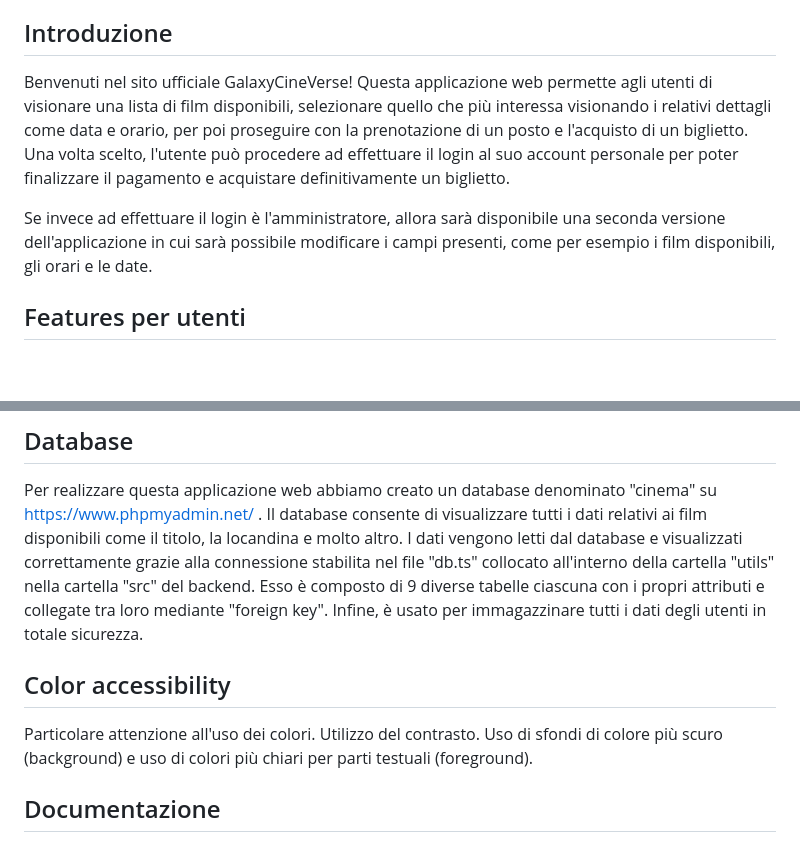
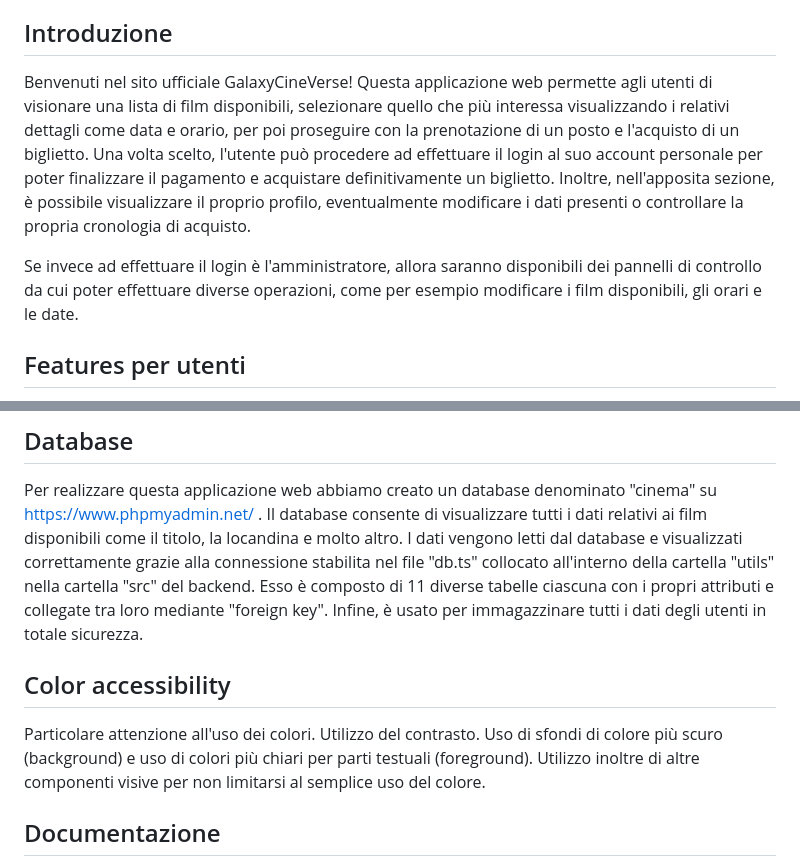
Before and after one commit to michelaminichini/Progetto-Web-2023, a Markdown page: README.md, 2 parts joined by grey strips. Drawn GitHub-style; blank space fills up the shorter version.

```diff
--- a/README.md
+++ b/README.md
@@ -17,10 +17,11 @@
 ## Introduzione
 
 Benvenuti nel sito ufficiale GalaxyCineVerse!
-Questa applicazione web permette agli utenti di visionare una lista di film disponibili, selezionare quello che più interessa visionando i relativi dettagli come data e orario, per poi proseguire con la prenotazione di un posto e l'acquisto di un biglietto.
+Questa applicazione web permette agli utenti di visionare una lista di film disponibili, selezionare quello che più interessa visualizzando i relativi dettagli come data e orario, per poi proseguire con la prenotazione di un posto e l'acquisto di un biglietto.
 Una volta scelto, l'utente può procedere ad effettuare il login al suo account personale per poter finalizzare il pagamento e acquistare definitivamente un biglietto.
+Inoltre, nell'apposita sezione, è possibile visualizzare il proprio profilo, eventualmente modificare i dati presenti o controllare la propria cronologia di acquisto.
 
-Se invece ad effettuare il login è l'amministratore, allora sarà disponibile una seconda versione dell'applicazione in cui sarà possibile modificare i campi presenti, come per esempio i film disponibili, gli orari e le date.
+Se invece ad effettuare il login è l'amministratore, allora saranno disponibili dei pannelli di controllo da cui poter effettuare diverse operazioni, come per esempio modificare i film disponibili, gli orari e le date.
 
 ## Features per utenti
 
@@ -121,11 +122,11 @@ Nella bash
 Per realizzare questa applicazione web abbiamo creato un database denominato "cinema" su https://www.phpmyadmin.net/ .
 Il database consente di visualizzare tutti i dati relativi ai film disponibili come il titolo, la locandina e molto altro.
 I dati vengono letti dal database e visualizzati correttamente grazie alla connessione stabilita nel file "db.ts" collocato all'interno della cartella "utils" nella cartella "src" del backend.
-Esso è composto di 9 diverse tabelle ciascuna con i propri attributi e collegate tra loro mediante "foreign key". Infine, è usato per immagazzinare tutti i dati degli utenti in totale sicurezza.
+Esso è composto di 11 diverse tabelle ciascuna con i propri attributi e collegate tra loro mediante "foreign key". Infine, è usato per immagazzinare tutti i dati degli utenti in totale sicurezza.
 
 ## Color accessibility
 
-Particolare attenzione all'uso dei colori. Utilizzo del contrasto. Uso di sfondi di colore più scuro (background) e uso di colori più chiari per parti testuali (foreground).
+Particolare attenzione all'uso dei colori. Utilizzo del contrasto. Uso di sfondi di colore più scuro (background) e uso di colori più chiari per parti testuali (foreground). Utilizzo inoltre di altre componenti visive per non limitarsi al semplice uso del colore.
 
 ## Documentazione
 
```
